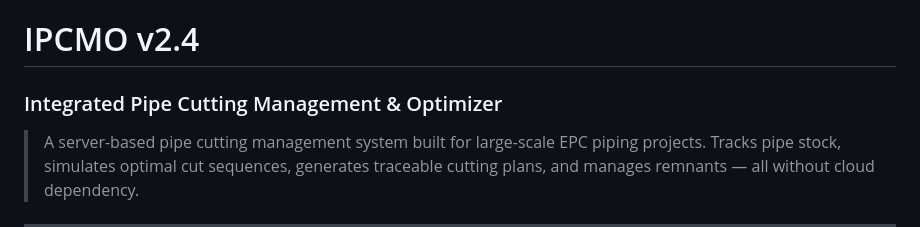
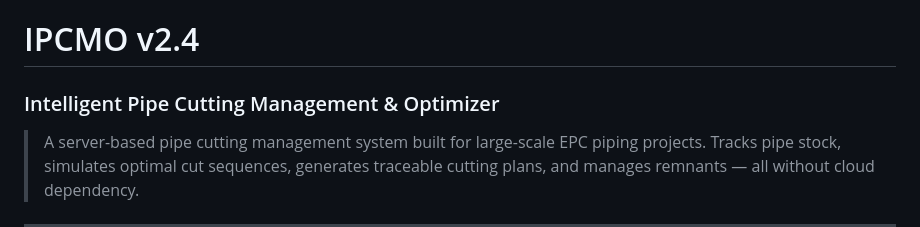
Before and after one commit to indrajitbaul-del/IPCMO, a Markdown page: README.md, the part around the change. Rendered like a GitHub page.

```diff
--- a/README.md
+++ b/README.md
@@ -1,5 +1,5 @@
 # IPCMO v2.4
-### Integrated Pipe Cutting Management & Optimizer
+### Intelligent Pipe Cutting Management & Optimizer
 
 > A server-based pipe cutting management system built for large-scale EPC piping projects. Tracks pipe stock, simulates optimal cut sequences, generates traceable cutting plans, and manages remnants — all without cloud dependency.
 
```
